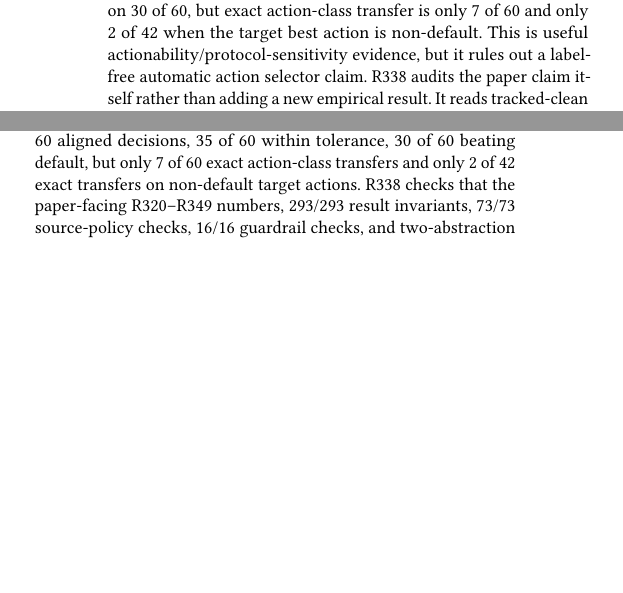
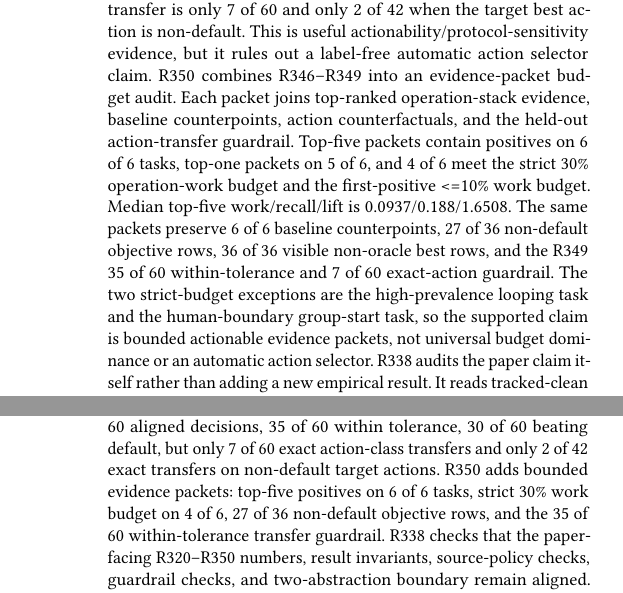
Before and after one commit to yunwei37/agentpprof-paper, a LaTeX paper (main.tex): two parts of the columns of pages 7 and 8 of 10 before the commit and two parts of the columns of pages 7 and 9 of 10 after it, joined at a grey line, cut so that both start at the same text, the shorter picture padded with empty space. Compiled offline with pdfLaTeX.

Commit message:
Integrate evidence packet budget evidence

```diff
--- a/main.tex
+++ b/main.tex
@@ -659,7 +665,19 @@ default operation-stack policy on 30 of 60, but exact action-class transfer is
 only 7 of 60 and only 2 of 42 when the target best action is non-default. This
 is useful actionability/protocol-sensitivity evidence, but it rules out a
 label-free automatic action selector claim.
+R350 combines R346--R349 into an evidence-packet budget audit. Each packet joins
+top-ranked operation-stack evidence, baseline counterpoints, action
+counterfactuals, and the held-out action-transfer guardrail. Top-five packets
+contain positives on 6 of 6 tasks, top-one packets on 5 of 6, and 4 of 6 meet
+the strict 30\% operation-work budget and the first-positive <=10\% work
+budget. Median top-five work/recall/lift is 0.0937/0.188/1.6508. The same
+packets preserve 6 of 6 baseline counterpoints, 27 of 36 non-default objective
+rows, 36 of 36 visible non-oracle best rows, and the R349 35 of 60
+within-tolerance and 7 of 60 exact-action guardrail. The two strict-budget
+exceptions are the high-prevalence looping task and the human-boundary
+group-start task, so the supported claim is bounded actionable evidence
+packets, not universal budget dominance or an automatic action selector.
 R338 audits the paper claim itself rather than adding a new empirical result.
-It reads tracked-clean R320/R333/R334/R335/R336/R337/R339/R340/R341/R342/R344/R345/R346/R347/R348/R349 artifacts, hashes the
+It reads tracked-clean R320/R333/R334/R335/R336/R337/R339/R340/R341/R342/R344/R345/R346/R347/R348/R349/R350 artifacts, hashes the
 current Chinese and English drafts, and checks paper-facing numbers, source
 policy, must-not-claim guardrails, and the two-abstraction boundary. The audit
@@ -841,9 +859,12 @@ rows, 27/36 non-default action rows, 25/36 view-change rows, 2/36
 operation-stack ranker-tuning rows, and median gain over default 0.1447. R349
 adds held-out action transfer: 60 aligned decisions, 35 of 60 within tolerance,
 30 of 60 beating default, but only 7 of 60 exact action-class transfers and
-only 2 of 42 exact transfers on non-default target actions. R338 checks that
-the paper-facing R320--R349 numbers, 293/293 result invariants, 73/73
-source-policy checks, 16/16 guardrail checks, and two-abstraction boundary remain
+only 2 of 42 exact transfers on non-default target actions. R350 adds bounded
+evidence packets: top-five positives on 6 of 6 tasks, strict 30\% work budget
+on 4 of 6, 27 of 36 non-default objective rows, and the 35 of 60
+within-tolerance transfer guardrail. R338 checks that
+the paper-facing R320--R350 numbers, result invariants, source-policy checks,
+guardrail checks, and two-abstraction boundary remain
 aligned.
 These
 results do not show that humans or agents answer questions
```
Also changed, not shown: main.tex (25 more changed lines).
